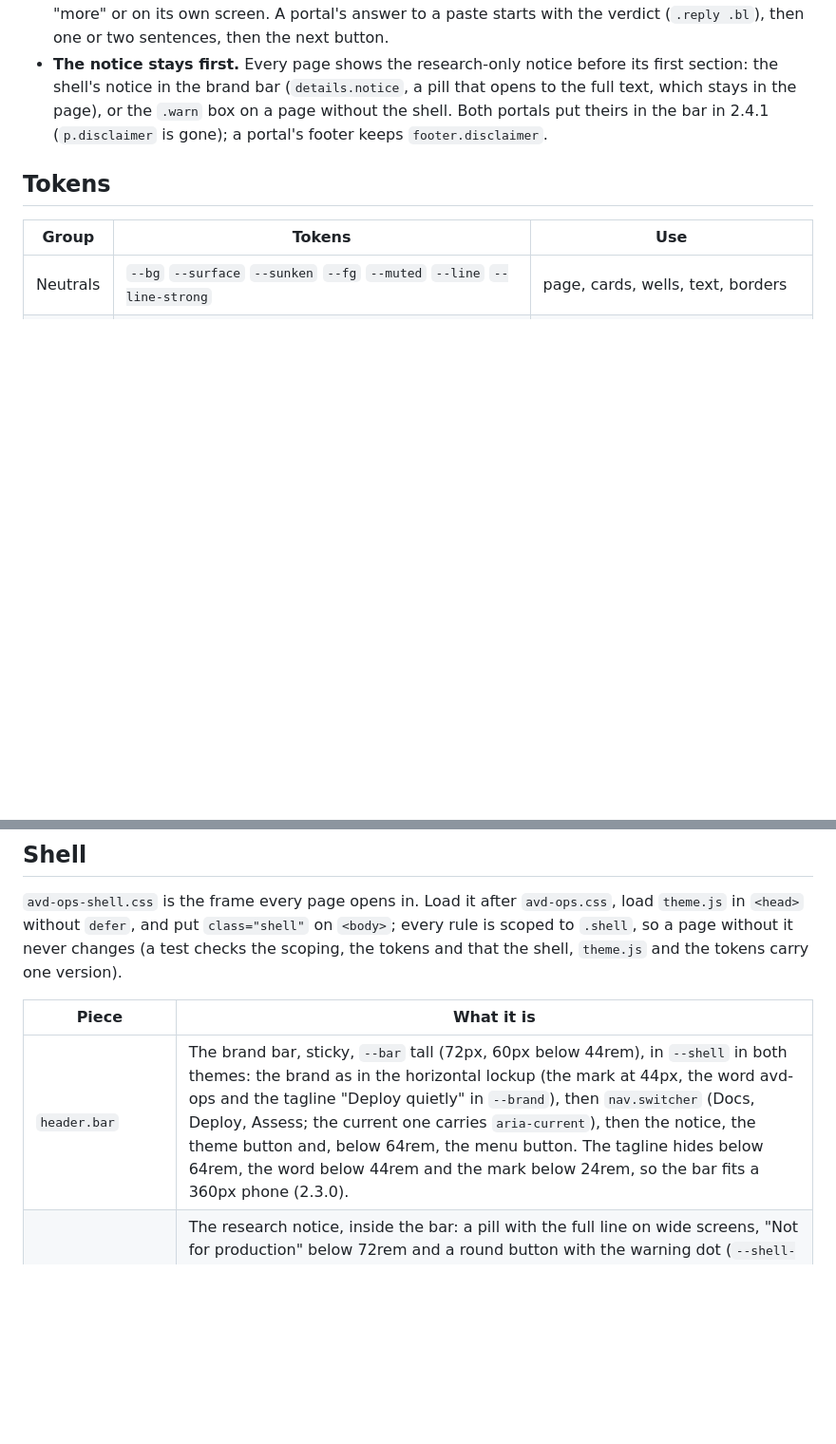
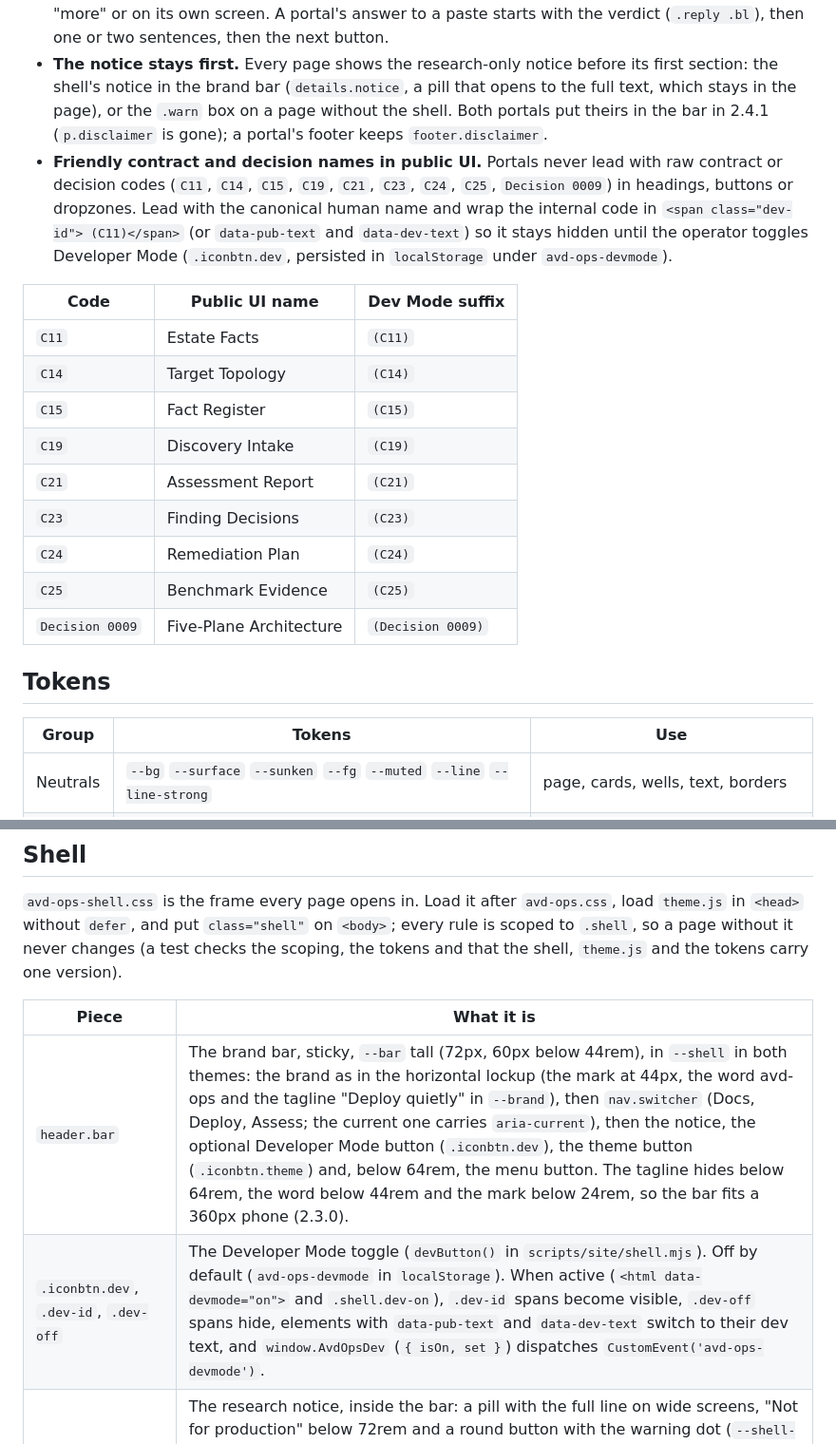
Before and after one commit to avd-ops/avd-ops, a Markdown page: docs/design-system.md, 2 parts joined by grey strips. Shown at 95% size. GitHub-like rendering; blank space fills up the shorter version.

Commit message:
docs(design-system): document friendly contract names and dev mode toggle

```diff
--- a/docs/design-system.md
+++ b/docs/design-system.md
@@ -23,6 +23,19 @@ Private repos stay out of it: the starters brand a page as avd-ops and say every
 - **One screen at a time** (owner, 2026-10-21). A guided page shows one step that fills the screen, with Back and Next along the bottom, never a page of stacked panels. A docs page or a long section follows the same idea: one idea per screen, and the rest behind a `details.more` disclosure. If a screen needs scrolling to find its action, split it. On avd-ops.dev the docs do this from their Markdown: `build-docs.mjs` makes the title and each `##` section a screen (`article.screens` > `section.screen`, the step bars `nav.sc-steps`, the bar `nav.sc-nav`), the text after a `<!-- more -->` line goes behind `details.more`, and `assets/docs.js` shows one screen at a time; without JavaScript every screen shows in order (`site.css`).
 - **Bottom line first, in plain words, like a chat reply** (owner, 2026-10-21). Each screen opens with what to do or what happened, in one plain sentence, then the one action. Detail, reasons and caveats go behind "more". No walls of text: a paragraph over three lines is a sign it belongs behind "more" or on its own screen. A portal's answer to a paste starts with the verdict (`.reply .bl`), then one or two sentences, then the next button.
 - **The notice stays first.** Every page shows the research-only notice before its first section: the shell's notice in the brand bar (`details.notice`, a pill that opens to the full text, which stays in the page), or the `.warn` box on a page without the shell. Both portals put theirs in the bar in 2.4.1 (`p.disclaimer` is gone); a portal's footer keeps `footer.disclaimer`.
+- **Friendly contract and decision names in public UI.** Portals never lead with raw contract or decision codes (`C11`, `C14`, `C15`, `C19`, `C21`, `C23`, `C24`, `C25`, `Decision 0009`) in headings, buttons or dropzones. Lead with the canonical human name and wrap the internal code in `<span class="dev-id"> (C11)</span>` (or `data-pub-text` and `data-dev-text`) so it stays hidden until the operator toggles Developer Mode (`.iconbtn.dev`, persisted in `localStorage` under `avd-ops-devmode`).
+
+| Code | Public UI name | Dev Mode suffix |
+|---|---|---|
+| `C11` | Estate Facts | `(C11)` |
+| `C14` | Target Topology | `(C14)` |
+| `C15` | Fact Register | `(C15)` |
+| `C19` | Discovery Intake | `(C19)` |
+| `C21` | Assessment Report | `(C21)` |
+| `C23` | Finding Decisions | `(C23)` |
+| `C24` | Remediation Plan | `(C24)` |
+| `C25` | Benchmark Evidence | `(C25)` |
+| `Decision 0009` | Five-Plane Architecture | `(Decision 0009)` |
 
 ## Tokens
 
@@ -67,7 +80,8 @@ Private repos stay out of it: the starters brand a page as avd-ops and say every
 
 | Piece | What it is |
 |---|---|
-| `header.bar` | The brand bar, sticky, `--bar` tall (72px, 60px below 44rem), in `--shell` in both themes: the brand as in the horizontal lockup (the mark at 44px, the word avd-ops and the tagline "Deploy quietly" in `--brand`), then `nav.switcher` (Docs, Deploy, Assess; the current one carries `aria-current`), then the notice, the theme button and, below 64rem, the menu button. The tagline hides below 64rem, the word below 44rem and the mark below 24rem, so the bar fits a 360px phone (2.3.0). |
+| `header.bar` | The brand bar, sticky, `--bar` tall (72px, 60px below 44rem), in `--shell` in both themes: the brand as in the horizontal lockup (the mark at 44px, the word avd-ops and the tagline "Deploy quietly" in `--brand`), then `nav.switcher` (Docs, Deploy, Assess; the current one carries `aria-current`), then the notice, the optional Developer Mode button (`.iconbtn.dev`), the theme button (`.iconbtn.theme`) and, below 64rem, the menu button. The tagline hides below 64rem, the word below 44rem and the mark below 24rem, so the bar fits a 360px phone (2.3.0). |
+| `.iconbtn.dev`, `.dev-id`, `.dev-off` | The Developer Mode toggle (`devButton()` in `scripts/site/shell.mjs`). Off by default (`avd-ops-devmode` in `localStorage`). When active (`<html data-devmode="on">` and `.shell.dev-on`), `.dev-id` spans become visible, `.dev-off` spans hide, elements with `data-pub-text` and `data-dev-text` switch to their dev text, and `window.AvdOpsDev` (`{ isOn, set }`) dispatches `CustomEvent('avd-ops-devmode')`. |
 | `details.notice` | The research notice, inside the bar: a pill with the full line on wide screens, "Not for production" below 72rem and a round button with the warning dot (`--shell-warn`) below 44rem; a page from a 2.2.0 starter that keeps the notice under the bar still gets the row. It opens to the full text under the bar; a tap or click outside or Escape closes it (`theme.js`), and it scrolls on a short screen. The full text stays in the page (2.3.0; until 2.2.0 it was a row of its own under the bar). |
 | `.layout` > `nav.side` + `main` | The side list and the page, starting on the same line: the page's first element takes no top margin (2.3.0). Below 64rem the side list is a drawer the menu button opens (`body.drawer-open`, Escape or the backdrop closes it); without JavaScript it sits below the page. `main > .col` keeps text to the reading column; a page may use the full width (the home page's map, the architecture page). |
 | `footer.foot` | The license and trademark lines, the page's own line, and the credit line (`.credit`). |
```
